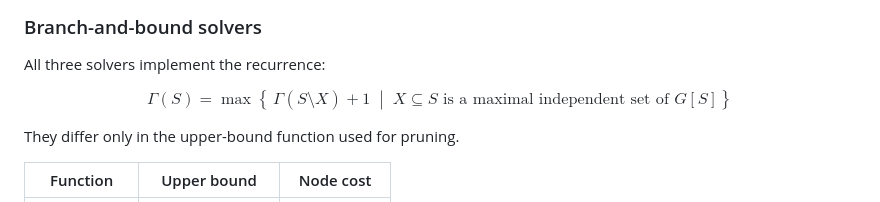
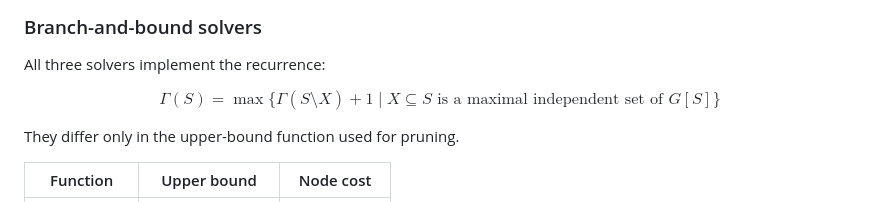
Before and after one commit to WladimirTavares/grundy_coloring, a Markdown page: README.md, the part around the change. Drawn GitHub-style.

```diff
--- a/README.md
+++ b/README.md
@@ -135,7 +135,7 @@ Returns `True` if and only if every vertex $v \in C_i$ has at least one neighbou
 All three solvers implement the recurrence:
 
 $$
-\Gamma(S) = \max\left\{\, \Gamma(S \setminus X) + 1 \;\middle|\; X \subseteq S \text{ is a maximal independent set of } G[S] \right\}
+\Gamma(S) = \max \{  \Gamma(S \setminus X) + 1 \;|\; X \subseteq S \text{ is a maximal independent set of } G[S] \}
 $$
 
 They differ only in the upper-bound function used for pruning.
```
